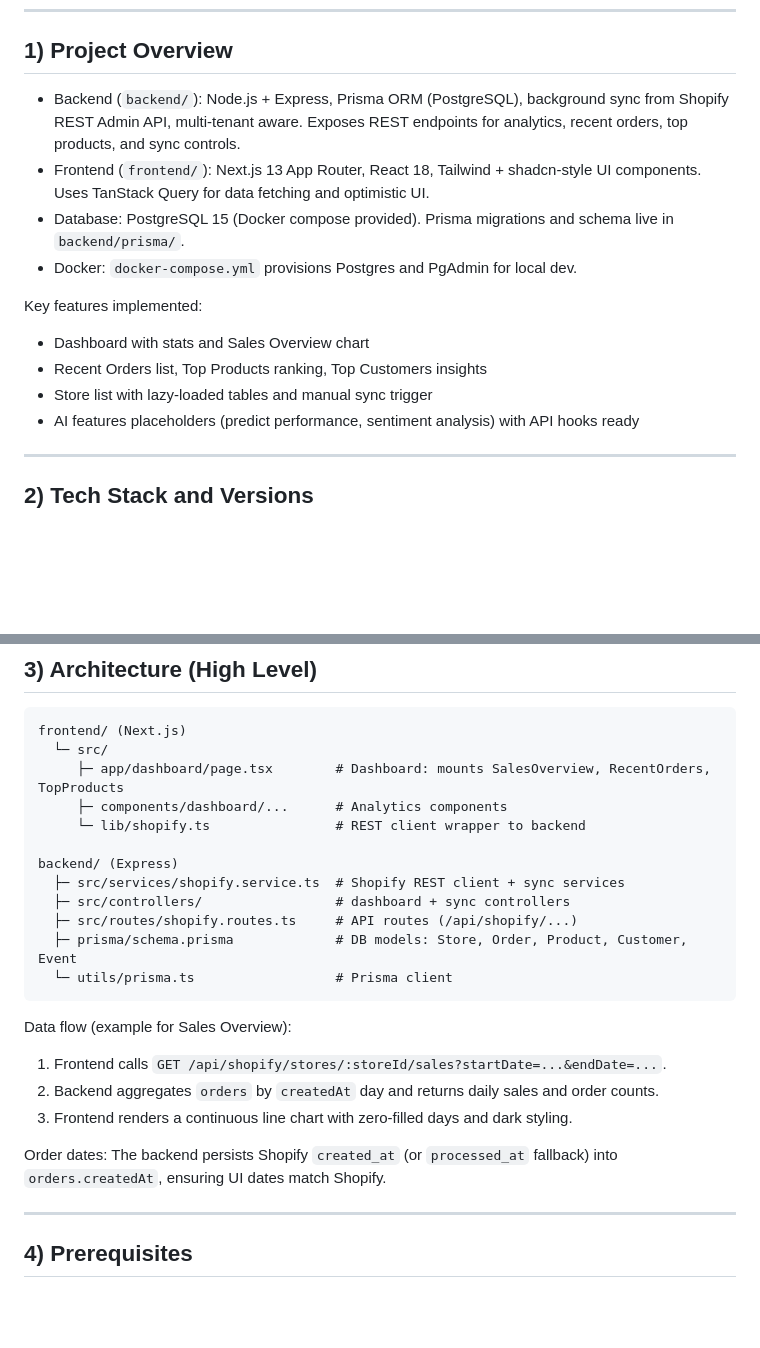
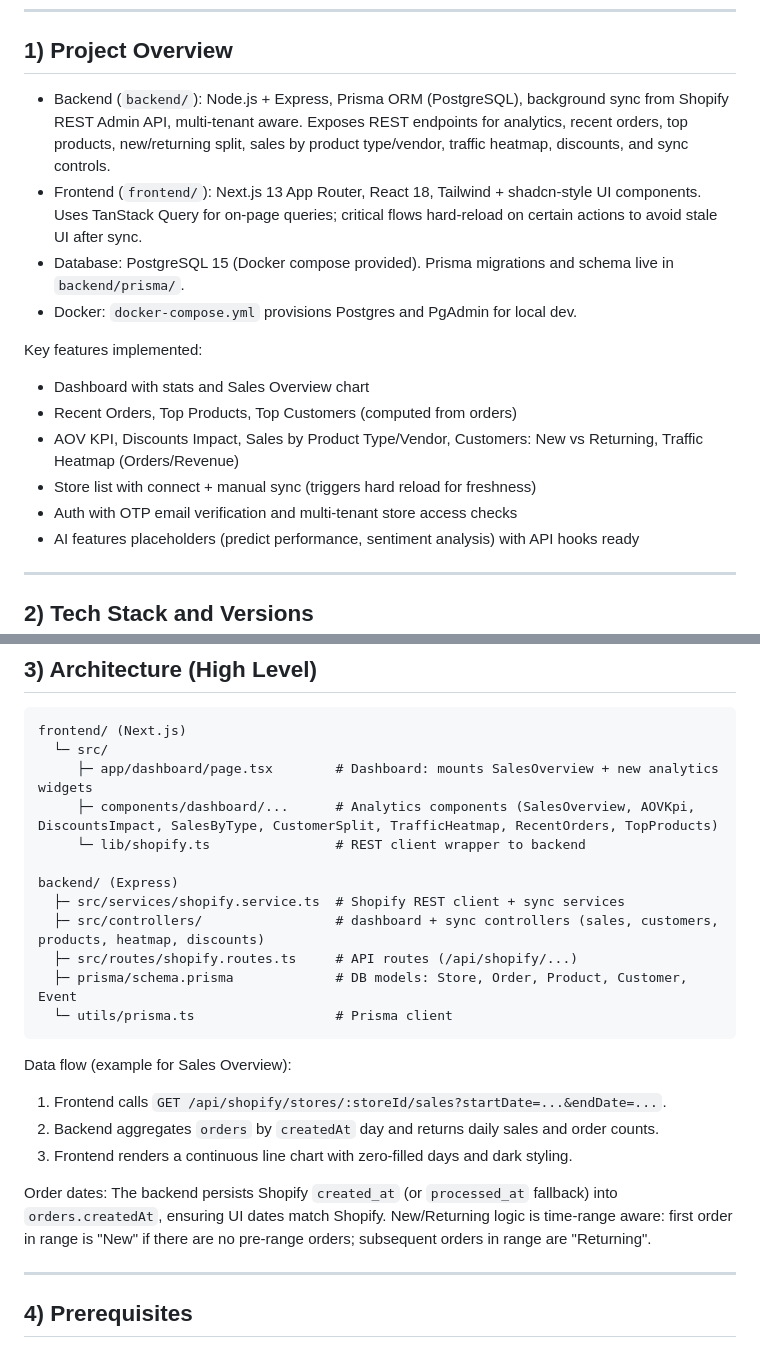
Before and after one commit to Kedareswar13/Xeno_Shopify_Data_Ingestion_and_Insights, a Markdown page: README.md, 2 parts joined by grey strips. Drawn GitHub-style; blank space fills up the shorter version.

````diff
--- a/README.md
+++ b/README.md
@@ -14,15 +14,17 @@ This README covers:
 
 ## 1) Project Overview
 
-- Backend (`backend/`): Node.js + Express, Prisma ORM (PostgreSQL), background sync from Shopify REST Admin API, multi‑tenant aware. Exposes REST endpoints for analytics, recent orders, top products, and sync controls.
-- Frontend (`frontend/`): Next.js 13 App Router, React 18, Tailwind + shadcn‑style UI components. Uses TanStack Query for data fetching and optimistic UI.
+- Backend (`backend/`): Node.js + Express, Prisma ORM (PostgreSQL), background sync from Shopify REST Admin API, multi‑tenant aware. Exposes REST endpoints for analytics, recent orders, top products, new/returning split, sales by product type/vendor, traffic heatmap, discounts, and sync controls.
+- Frontend (`frontend/`): Next.js 13 App Router, React 18, Tailwind + shadcn‑style UI components. Uses TanStack Query for on‑page queries; critical flows hard‑reload on certain actions to avoid stale UI after sync.
 - Database: PostgreSQL 15 (Docker compose provided). Prisma migrations and schema live in `backend/prisma/`.
 - Docker: `docker-compose.yml` provisions Postgres and PgAdmin for local dev.
 
 Key features implemented:
 - Dashboard with stats and Sales Overview chart
-- Recent Orders list, Top Products ranking, Top Customers insights
-- Store list with lazy-loaded tables and manual sync trigger
+- Recent Orders, Top Products, Top Customers (computed from orders)
+- AOV KPI, Discounts Impact, Sales by Product Type/Vendor, Customers: New vs Returning, Traffic Heatmap (Orders/Revenue)
+- Store list with connect + manual sync (triggers hard reload for freshness)
+- Auth with OTP email verification and multi‑tenant store access checks
 - AI features placeholders (predict performance, sentiment analysis) with API hooks ready
 
 ---
@@ -61,13 +63,13 @@ Database/Infra:
 ```
 frontend/ (Next.js)
   └─ src/
-     ├─ app/dashboard/page.tsx        # Dashboard: mounts SalesOverview, RecentOrders, TopProducts
-     ├─ components/dashboard/...      # Analytics components
+     ├─ app/dashboard/page.tsx        # Dashboard: mounts SalesOverview + new analytics widgets
+     ├─ components/dashboard/...      # Analytics components (SalesOverview, AOVKpi, DiscountsImpact, SalesByType, CustomerSplit, TrafficHeatmap, RecentOrders, TopProducts)
      └─ lib/shopify.ts                # REST client wrapper to backend
 
 backend/ (Express)
   ├─ src/services/shopify.service.ts  # Shopify REST client + sync services
-  ├─ src/controllers/                 # dashboard + sync controllers
+  ├─ src/controllers/                 # dashboard + sync controllers (sales, customers, products, heatmap, discounts)
   ├─ src/routes/shopify.routes.ts     # API routes (/api/shopify/...)
   ├─ prisma/schema.prisma             # DB models: Store, Order, Product, Customer, Event
   └─ utils/prisma.ts                  # Prisma client
@@ -78,7 +80,7 @@ Data flow (example for Sales Overview):
 2. Backend aggregates `orders` by `createdAt` day and returns daily sales and order counts.
 3. Frontend renders a continuous line chart with zero-filled days and dark styling.
 
-Order dates: The backend persists Shopify `created_at` (or `processed_at` fallback) into `orders.createdAt`, ensuring UI dates match Shopify.
+Order dates: The backend persists Shopify `created_at` (or `processed_at` fallback) into `orders.createdAt`, ensuring UI dates match Shopify. New/Returning logic is time‑range aware: first order in range is "New" if there are no pre‑range orders; subsequent orders in range are "Returning".
 
 ---
 
````
